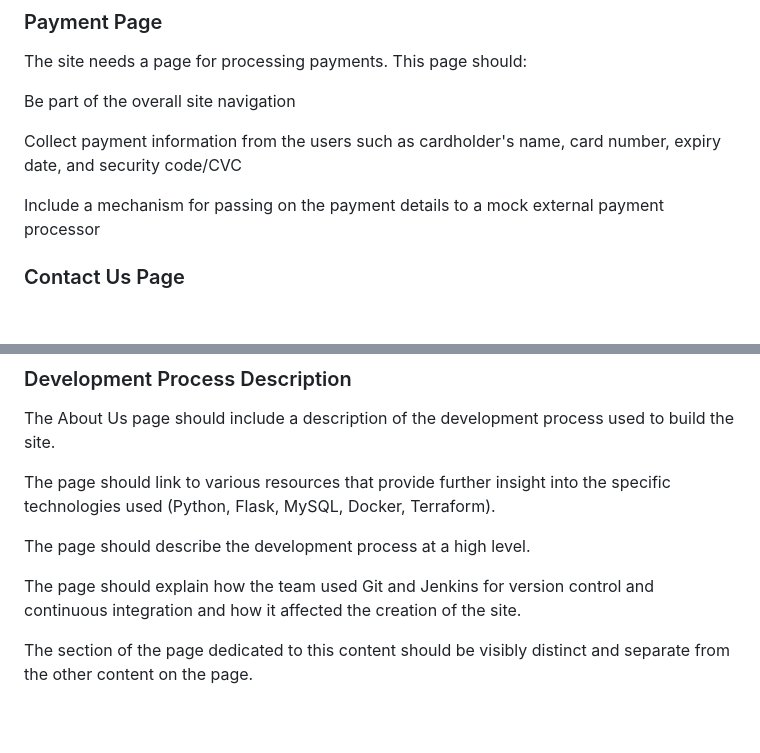
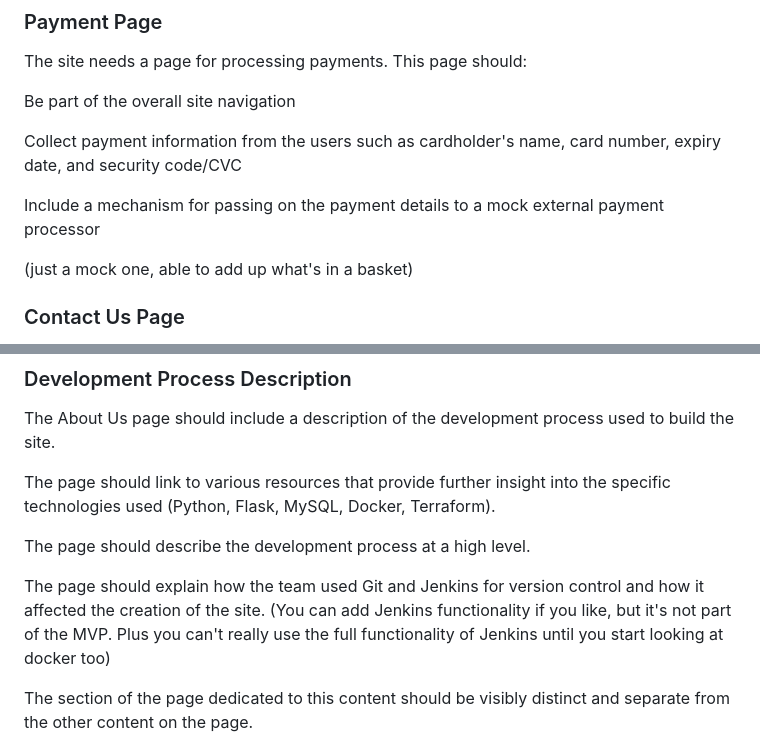
Before and after one commit to fkia413/AMS-Individual-Project, a Markdown page: edited.outline.md, 2 parts joined by grey strips. GitHub-like rendering; blank space fills up the shorter version.

```diff
--- a/edited.outline.md
+++ b/edited.outline.md
@@ -138,6 +125,8 @@ Collect payment information from the users such as cardholder's name, card numbe
 
 Include a mechanism for passing on the payment details to a mock external payment processor
 
+(just a mock one, able to add up what's in a basket)
+
 ### Contact Us Page
 
 The site should have a page dedicated to providing contact information for the store. This page should:
@@ -192,7 +181,7 @@ The page should link to various resources that provide further insight into the
 
 The page should describe the development process at a high level.
 
-The page should explain how the team used Git and Jenkins for version control and continuous integration and how it affected the creation of the site.
+The page should explain how the team used Git and Jenkins for version control and how it affected the creation of the site. (You can add Jenkins functionality if you like, but it's not part of the MVP. Plus you can't really use the full functionality of Jenkins until you start looking at docker too)
 
 The section of the page dedicated to this content should be visibly distinct and separate from the other content on the page.
 
```
Also changed, not shown: other parts of edited.outline.md (+27 -40 lines).
